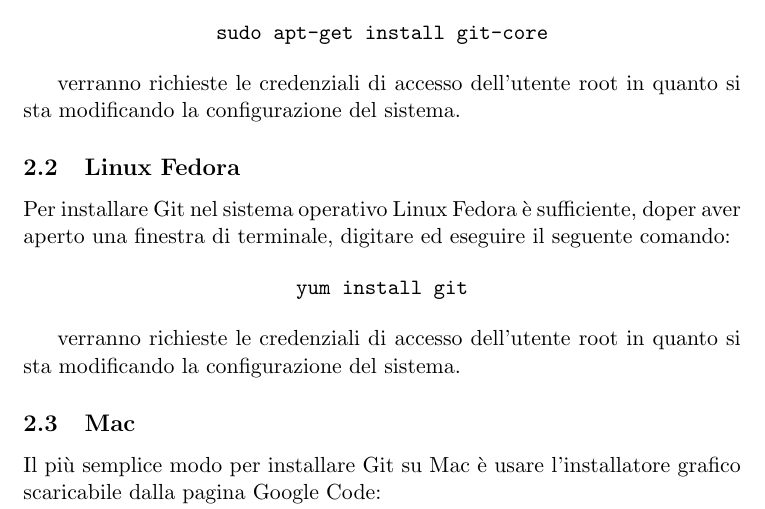
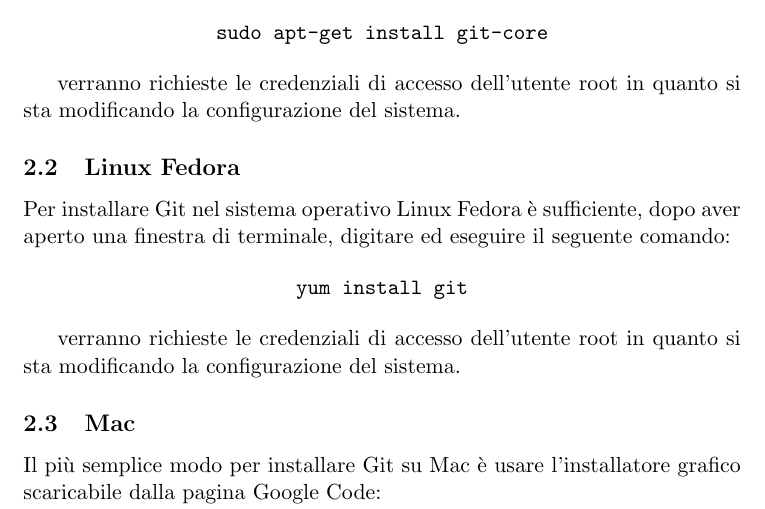
Before and after one commit to meneghinello-andrea/git-tutorial, a LaTeX document (MasterDocument.tex, which reads Installazione/Sottosezioni/Fedora.tex): part of page 6 of 6, cut so that both start at the same text. Compiled offline with pdfLaTeX.

Commit message:
Corretto errore grammaticale nella sezione contentente le istruzioni di installazione per Linux Fedora

```diff
--- a/Installazione/Sottosezioni/Fedora.tex
+++ b/Installazione/Sottosezioni/Fedora.tex
@@ -1,5 +1,5 @@
 \subsection{Linux Fedora}
-Per installare Git nel sistema operativo Linux Fedora è sufficiente, doper aver aperto una finestra di terminale, digitare ed eseguire il seguente comando:
+Per installare Git nel sistema operativo Linux Fedora è sufficiente, dopo aver aperto una finestra di terminale, digitare ed eseguire il seguente comando:
 
 \begin{center}
 \texttt{yum install git}
```
